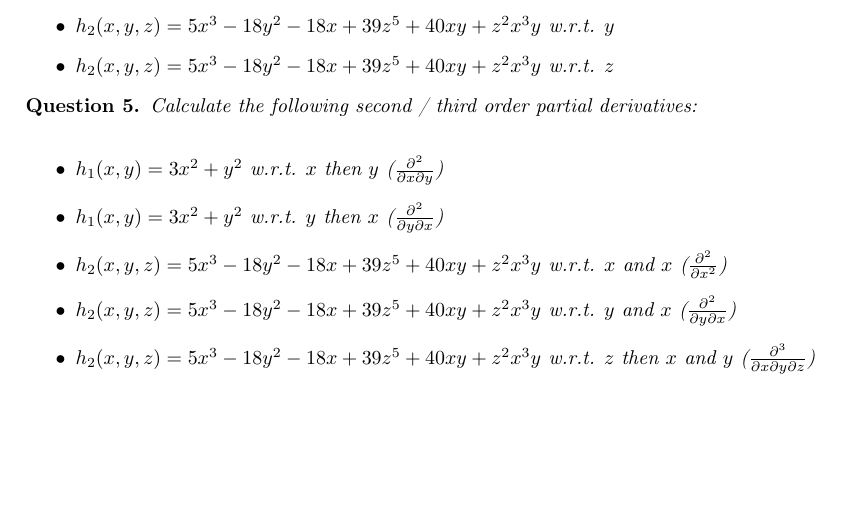
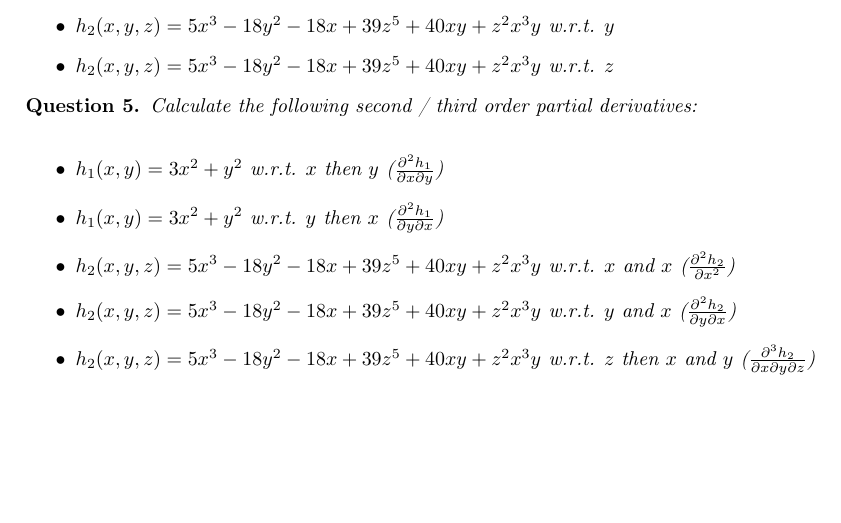
Before and after one commit to pauldubois98/RefresherMaths2023, a LaTeX problem sheet (HomeworkDerivatives/HomeworkDerivatives.tex): part of page 2 of 2, cut so that both start at the same text. Compiled offline with pdfLaTeX.

Commit message:
more precise

```diff
--- a/HomeworkDerivatives/HomeworkDerivatives.tex
+++ b/HomeworkDerivatives/HomeworkDerivatives.tex
@@ -108,11 +108,11 @@
 	\begin{question}
 		Calculate the following second / third order partial derivatives:\\
 		\begin{itemize}
-			\item $h_1(x,y) = 3x^2+y^2$ w.r.t. $x$ then $y$ ($\frac{\partial^2}{\partial x \partial y}$)
-			\item $h_1(x,y) = 3x^2+y^2$ w.r.t. $y$ then $x$ ($\frac{\partial^2}{\partial y \partial x}$)
-			\item $h_2(x,y,z) = 5x^3-18y^2-18x+39z^5+40xy+z^2x^3y$ w.r.t. $x$ and $x$ ($\frac{\partial^2}{\partial x^2}$)
-			\item $h_2(x,y,z) = 5x^3-18y^2-18x+39z^5+40xy+z^2x^3y$ w.r.t. $y$ and $x$ ($\frac{\partial^2}{\partial y \partial x}$)
-			\item $h_2(x,y,z) = 5x^3-18y^2-18x+39z^5+40xy+z^2x^3y$ w.r.t. $z$ then $x$ and $y$ ($\frac{\partial^3}{\partial x \partial y \partial z}$)
+			\item $h_1(x,y) = 3x^2+y^2$ w.r.t. $x$ then $y$ ($\frac{\partial^2 h_1}{\partial x \partial y}$)
+			\item $h_1(x,y) = 3x^2+y^2$ w.r.t. $y$ then $x$ ($\frac{\partial^2 h_1}{\partial y \partial x}$)
+			\item $h_2(x,y,z) = 5x^3-18y^2-18x+39z^5+40xy+z^2x^3y$ w.r.t. $x$ and $x$ ($\frac{\partial^2 h_2}{\partial x^2}$)
+			\item $h_2(x,y,z) = 5x^3-18y^2-18x+39z^5+40xy+z^2x^3y$ w.r.t. $y$ and $x$ ($\frac{\partial^2 h_2}{\partial y \partial x}$)
+			\item $h_2(x,y,z) = 5x^3-18y^2-18x+39z^5+40xy+z^2x^3y$ w.r.t. $z$ then $x$ and $y$ ($\frac{\partial^3 h_2}{\partial x \partial y \partial z}$)
 		\end{itemize}
 	\end{question}
 
```
Also changed, not shown: HomeworkDerivatives/HomeworkDerivatives.pdf.
